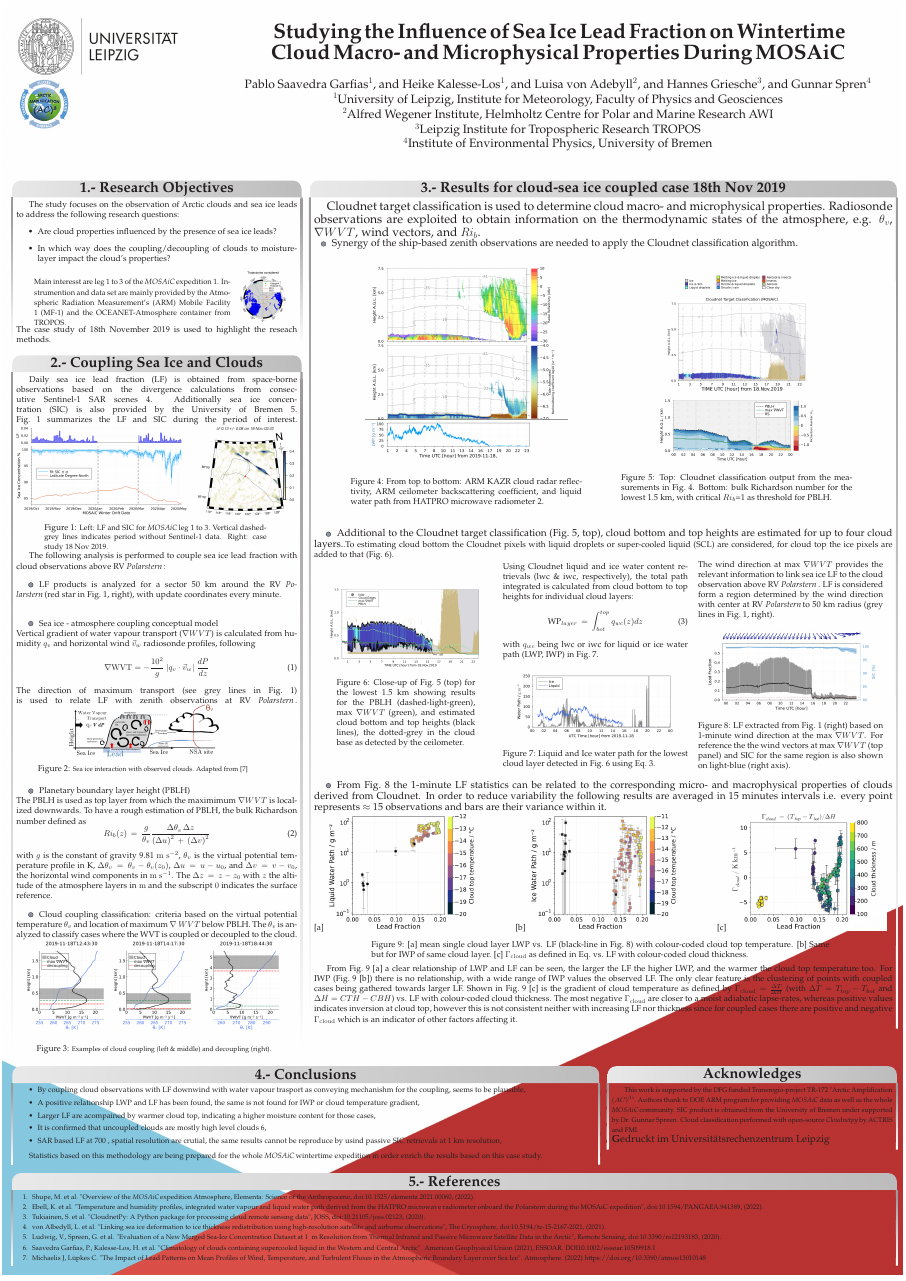
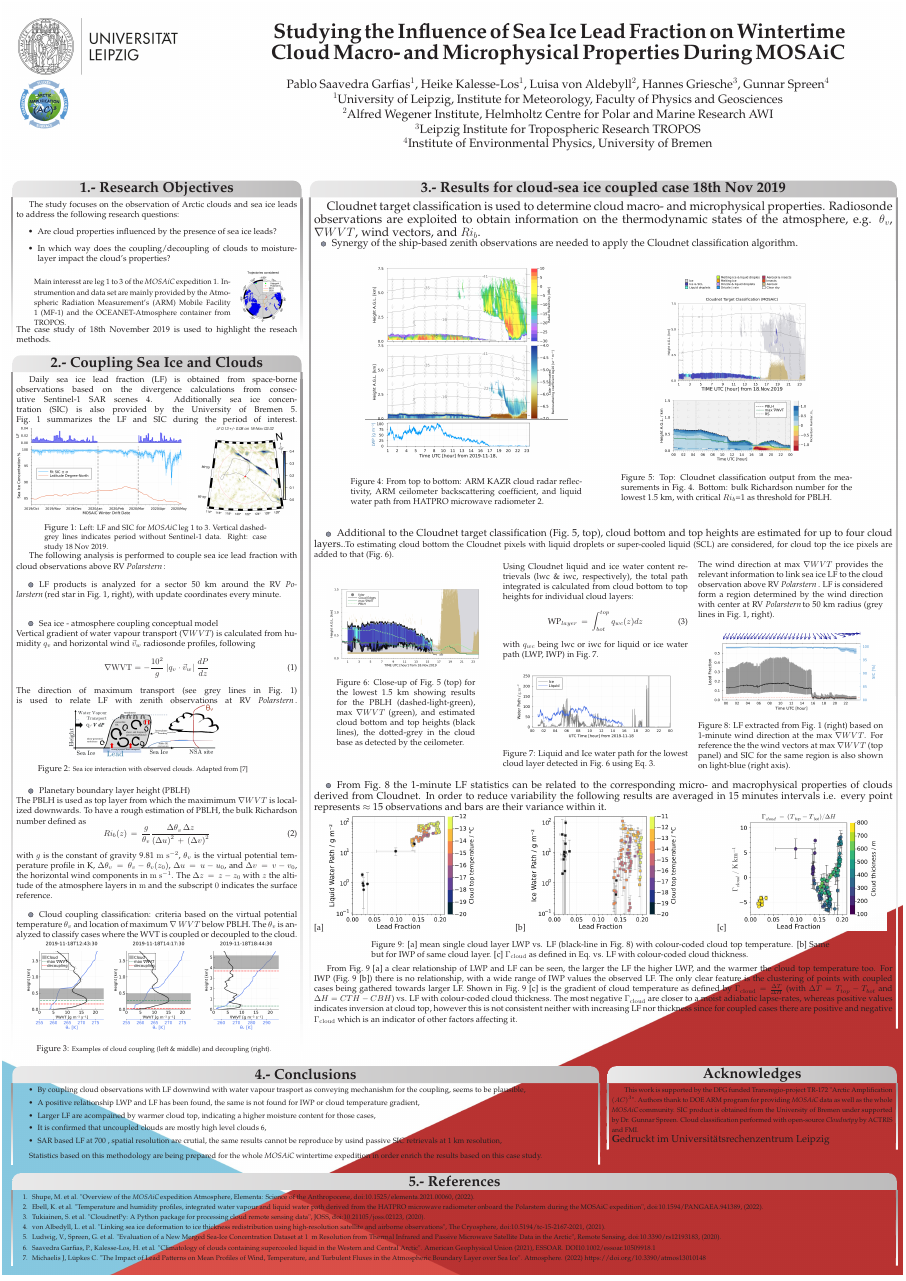
Before and after one commit to pablosaa/B07_poster_for_AC3_GA2022, a LaTeX poster (B07_poster_AC3_GA2022.tex): the whole page. Compiled offline with pdfLaTeX.

Commit message:
txs auto checkin

```diff
--- a/B07_poster_AC3_GA2022.tex
+++ b/B07_poster_AC3_GA2022.tex
@@ -194,7 +194,7 @@
   	Studying the Influence of Sea Ice Lead Fraction on Wintertime\\Cloud Macro- and Microphysical Properties During MOSAiC
   }
   % Authors
-  {\vspace{+1em} Pablo Saavedra~Garfias$^{1}$, and Heike Kalesse-Los$^{1}$, and Luisa von~Adebyll$^{2}$, and Hannes Griesche$^{3}$, and Gunnar Spren$^{4}$\\
+  {\vspace{+1em} Pablo Saavedra~Garfias$^{1}$, Heike Kalesse-Los$^{1}$, Luisa von~Aldebyll$^{2}$, Hannes Griesche$^{3}$, Gunnar Spreen$^{4}$\\
     $^1$University of Leipzig, Institute for Meteorology, Faculty of Physics and Geosciences\\
     %$^2$University of Cologne, Institute of Geophysics and Meteorology\\
     $^2$Alfred Wegener Institute, Helmholtz Centre for Polar and Marine Research AWI\\
```
